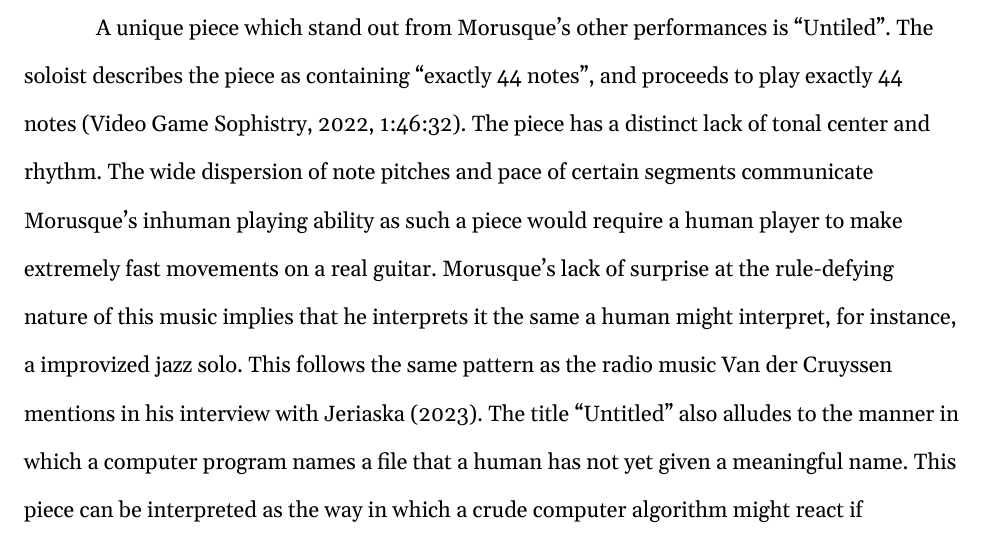
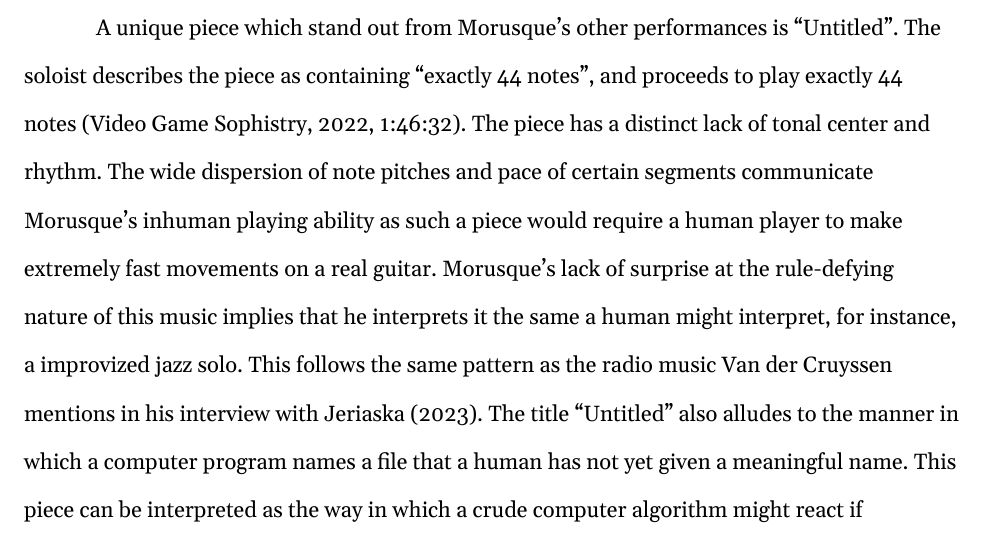
Before and after one commit to mchalupiak/H205Project, a Typst document (paper.typ, which reads sections/guitar.typ): part of page 3 of 5, cut so that both start at the same text. Compiled offline with Typst 0.15.

Commit message:
fix a typo

```diff
--- a/sections/guitar.typ
+++ b/sections/guitar.typ
@@ -6,6 +6,6 @@ Before diving into the significance of his playing and the individual pieces, th
 
 The not-quite-human style of the instrumentalist are even more present in the individual pieces that he performs. The first of the numbered sheets of music is titled "Petite valse" and is a waltz played in a classical guitar style @gameplay[1:47:53]. The piece bears a striking resemblance to to music of Spanish classical guitarist Francisco Tárrega, especially his well known composition _Gran Vals_. By alluding to human classical music, the game music suggests that inspiration has been drawn from the classical music of human in the creation of new music by the robots. Another performance, "Tomorrows", is notable as one of the songs that can be heard playing on various radios throughout the game @gameplay[1:45:30]. The version heard on the radio features the sound of robotic singing, but Morusque's version contains the melody and rhythm entirely in the guitar part. This suggests that the piece of sheet music is actually a cover version, a replaying of an existing piece of music. The acts of drawing inspiration from both classical music and popular radio music continues to characterize this diegetic tracks as aspects of a thriving musical culture, one which draws from the human culture it mirrors, but is continuing to develop in its own unique manner.
 
-A unique piece which stand out from Morusque's other performances is "Untiled". The soloist describes the piece as containing "exactly 44 notes", and proceeds to play exactly 44 notes @gameplay[1:46:32]. The piece has a distinct lack of tonal center and rhythm. The wide dispersion of note pitches and pace of certain segments communicate Morusque's inhuman playing ability as such a piece would require a human player to make extremely fast movements on a real guitar. Morusque's lack of surprise at the rule-defying nature of this music implies that he interprets it the same a human might interpret, for instance, a improvized jazz solo. This follows the same pattern as the radio music Van der Cruyssen mentions in his interview with Jeriaska (2023). The title "Untitled" also alludes to the manner in which a computer program names a file that a human has not yet given a meaningful name. This piece can be interpreted as the way in which a crude computer algorithm might react if prompted to make "jazz music". Morusque's reaction to the piece, or lack thereof, is more telling than the nature of the composition itself. For him, this is just another instance of the ingenuity of robot artists and an indication of the musicality of the robots' culture.
+A unique piece which stand out from Morusque's other performances is "Untitled". The soloist describes the piece as containing "exactly 44 notes", and proceeds to play exactly 44 notes @gameplay[1:46:32]. The piece has a distinct lack of tonal center and rhythm. The wide dispersion of note pitches and pace of certain segments communicate Morusque's inhuman playing ability as such a piece would require a human player to make extremely fast movements on a real guitar. Morusque's lack of surprise at the rule-defying nature of this music implies that he interprets it the same a human might interpret, for instance, a improvized jazz solo. This follows the same pattern as the radio music Van der Cruyssen mentions in his interview with Jeriaska (2023). The title "Untitled" also alludes to the manner in which a computer program names a file that a human has not yet given a meaningful name. This piece can be interpreted as the way in which a crude computer algorithm might react if prompted to make "jazz music". Morusque's reaction to the piece, or lack thereof, is more telling than the nature of the composition itself. For him, this is just another instance of the ingenuity of robot artists and an indication of the musicality of the robots' culture.
 
 The fact that an instrumentalist exists at all in the world of _Stray_ is narratively significant and has an immersive quality. In the same manner as the radio music, the guitar sounds change based on proximity of the player-character to the guitarist, leading to what Kafili and Brennan describe as "spatial awareness" (2024, p. 452). Additionally, the performances are brief and personal, so they invite the player to stop and listen, as one would with a human street performer, rather than run off with new background music. Kafili and Brennan describe this connection as "immersive listening" (p. 455). These spatial gameplay elements further enhances the sense of immersion created by the other forms of diegetic audio throughout the game. _Stray_ uses immersion to amplify the narrative significance of diegetic music. Kafili and Brennan continue their exploration of spatial sound design in _Stray_ by describing how sound functions and leitmotifs exposit that the game takes place in a dystopian and futuristic world (pp. 452-455). In the same way, Morusque's performances function as aural exposition about the way in which robot culture in the city both imitates the long lost human culture and grows as a unique expression of robot existence.
```
